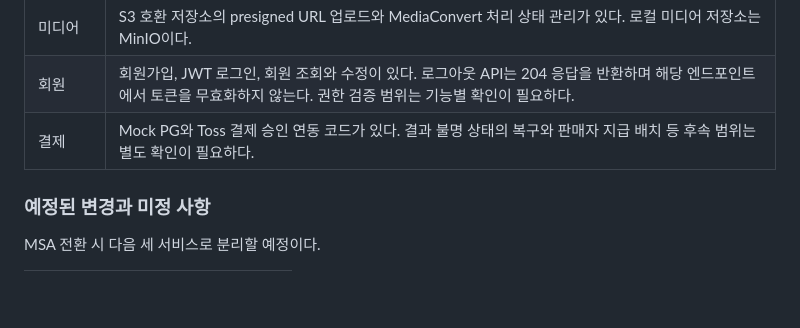
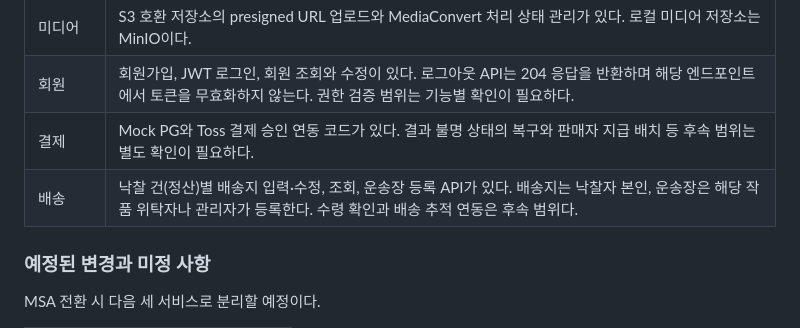
Before and after one commit to 2026-F/Artbid, a Markdown page: README.md, the part around the change. GitHub-like rendering; blank space fills up the shorter version.

Commit message:
docs: 배송 API 작업 기록과 README 갱신

```diff
--- a/README.md
+++ b/README.md
@@ -34,6 +34,7 @@ ArtBid: 신진작가와 초보 컬렉터를 위한 미술품 경매 웹앱
 | 미디어 | S3 호환 저장소의 presigned URL 업로드와 MediaConvert 처리 상태 관리가 있다. 로컬 미디어 저장소는 MinIO이다. |
 | 회원 | 회원가입, JWT 로그인, 회원 조회와 수정이 있다. 로그아웃 API는 204 응답을 반환하며 해당 엔드포인트에서 토큰을 무효화하지 않는다. 권한 검증 범위는 기능별 확인이 필요하다. |
 | 결제 | Mock PG와 Toss 결제 승인 연동 코드가 있다. 결과 불명 상태의 복구와 판매자 지급 배치 등 후속 범위는 별도 확인이 필요하다. |
+| 배송 | 낙찰 건(정산)별 배송지 입력·수정, 조회, 운송장 등록 API가 있다. 배송지는 낙찰자 본인, 운송장은 해당 작품 위탁자나 관리자가 등록한다. 수령 확인과 배송 추적 연동은 후속 범위다. |
 
 ### 예정된 변경과 미정 사항
 
```
Also changed, not shown: docs/prompts/2026-10-29-shipping-api.md (added, +63 -0 lines).
